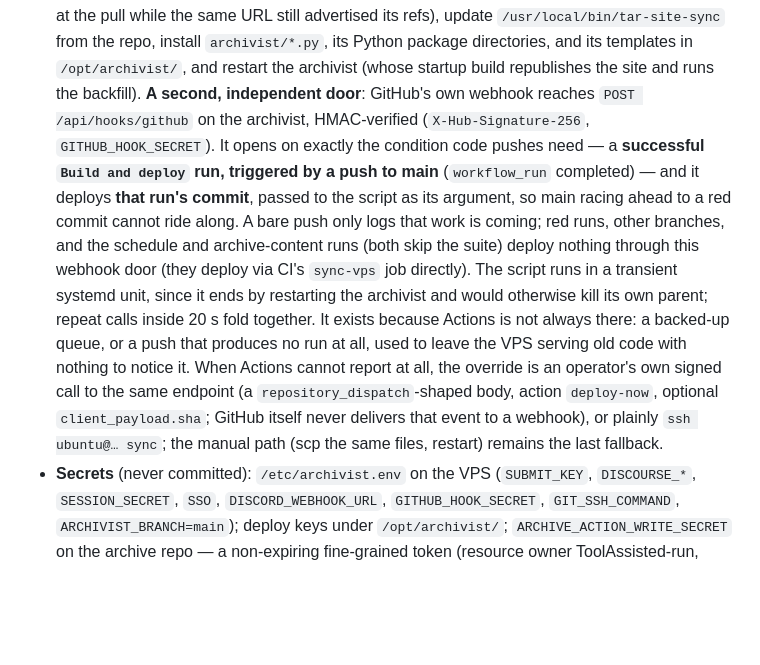
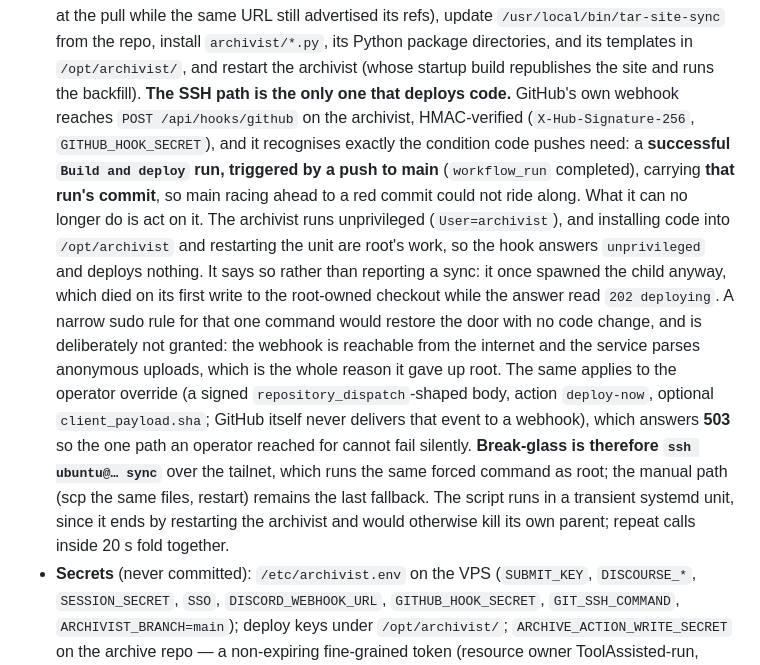
Before and after one commit to ToolAssisted-run/website, a Markdown page: DESIGN.md, the part around the change. GitHub-like rendering; blank space fills up the shorter version.

Commit message:
[Design] The webhook recognises a deploy; only SSH performs one
The second door was documented as deploying, which stopped being true the
moment the service gave up root. Describe what is there now: the hook
verifies and reports, CI's forced-command SSH key does the work, the
operator override answers 503, and break-glass is `ssh ubuntu@... sync`
over the tailnet. The sudo rule that would reopen the door is named and
declined, with the reason, so it does not have to be rediscovered.

Co-Authored-By: Claude Opus 5 <noreply@anthropic.com>

```diff
--- a/DESIGN.md
+++ b/DESIGN.md
@@ -1242,26 +1242,31 @@ archivist, module responsibilities). What matters designwise:
   from the repo, install `archivist/*.py`, its Python package directories,
   and its templates in `/opt/archivist/`, and
   restart the archivist (whose startup build republishes the site and runs the
-  backfill). **A second, independent door**: GitHub's own webhook reaches
-  `POST /api/hooks/github` on the archivist, HMAC-verified
-  (`X-Hub-Signature-256`, `GITHUB_HOOK_SECRET`). It opens on exactly the
-  condition code pushes need — a **successful `Build and deploy` run,
-  triggered by a push to main** (`workflow_run` completed) — and it
-  deploys **that run's commit**, passed to the script as its argument, so
-  main racing ahead to a red commit cannot ride along. A bare push only
-  logs that work is coming; red runs, other branches, and the schedule and
-  archive-content runs (both skip the suite) deploy nothing through this
-  webhook door (they deploy via CI's `sync-vps` job directly). The script
+  backfill). **The SSH path is the only one that deploys code.** GitHub's own
+  webhook reaches `POST /api/hooks/github` on the archivist, HMAC-verified
+  (`X-Hub-Signature-256`, `GITHUB_HOOK_SECRET`), and it recognises exactly
+  the condition code pushes need: a **successful `Build and deploy` run,
+  triggered by a push to main** (`workflow_run` completed), carrying **that
+  run's commit**, so main racing ahead to a red commit could not ride along.
+  What it can no longer do is act on it. The archivist runs unprivileged
+  (`User=archivist`), and installing code into `/opt/archivist` and
+  restarting the unit are root's work, so the hook answers `unprivileged`
+  and deploys nothing. It says so rather than reporting a sync: it once
+  spawned the child anyway, which died on its first write to the root-owned
+  checkout while the answer read `202 deploying`. A narrow sudo rule for
+  that one command would restore the door with no code change, and is
+  deliberately not granted: the webhook is reachable from the internet and
+  the service parses anonymous uploads, which is the whole reason it gave
+  up root. The same applies to the operator override (a signed
+  `repository_dispatch`-shaped body, action `deploy-now`, optional
+  `client_payload.sha`; GitHub itself never delivers that event to a
+  webhook), which answers **503** so the one path an operator reached for
+  cannot fail silently. **Break-glass is therefore `ssh ubuntu@… sync`**
+  over the tailnet, which runs the same forced command as root; the manual
+  path (scp the same files, restart) remains the last fallback. The script
   runs in a transient systemd unit, since it ends by restarting the
   archivist and would otherwise kill its own parent; repeat calls inside
-  20 s fold together. It exists because Actions is not always there: a
-  backed-up queue, or a push that produces no run at all, used to leave the
-  VPS serving old code with nothing to notice it. When Actions cannot
-  report at all, the override is an operator's own signed call to the same
-  endpoint (a `repository_dispatch`-shaped body, action `deploy-now`,
-  optional `client_payload.sha`; GitHub itself never delivers that event to
-  a webhook), or plainly `ssh ubuntu@… sync`; the manual path (scp the same
-  files, restart) remains the last fallback.
+  20 s fold together.
 - **Secrets** (never committed): `/etc/archivist.env` on the VPS
   (`SUBMIT_KEY`, `DISCOURSE_*`, `SESSION_SECRET`, `SSO`, `DISCORD_WEBHOOK_URL`,
   `GITHUB_HOOK_SECRET`, `GIT_SSH_COMMAND`, `ARCHIVIST_BRANCH=main`); deploy keys under
```
